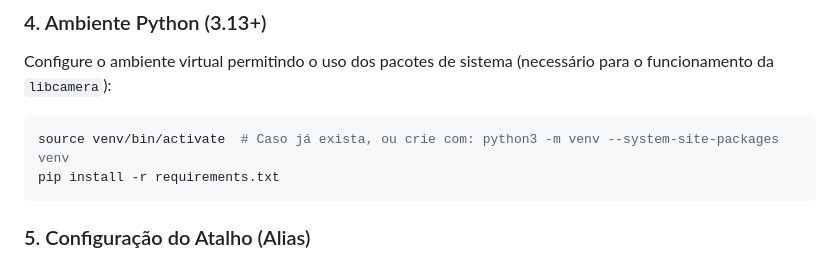
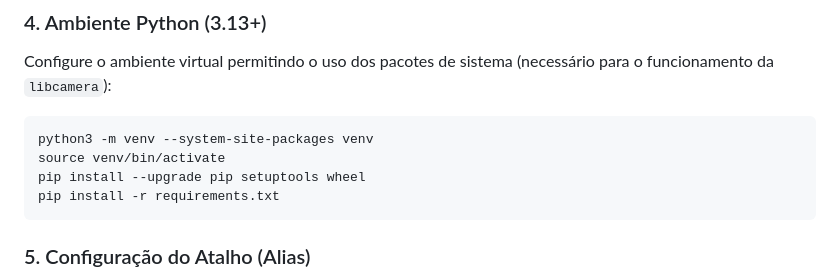
Before and after one commit to FelipeCastroRGB/miniola, a Markdown page: README.md, the part around the change. GitHub-like rendering.

Commit message:
Revise Python virtual environment setup steps
Update Python environment setup instructions in README.

````diff
--- a/README.md
+++ b/README.md
@@ -50,7 +50,9 @@ sudo systemctl daemon-reload && sudo mount -a
 ### 4. Ambiente Python (3.13+)
 Configure o ambiente virtual permitindo o uso dos pacotes de sistema (necessário para o funcionamento da `libcamera`):
 ```bash
-source venv/bin/activate  # Caso já exista, ou crie com: python3 -m venv --system-site-packages venv
+python3 -m venv --system-site-packages venv
+source venv/bin/activate
+pip install --upgrade pip setuptools wheel
 pip install -r requirements.txt
 ```
 
````
